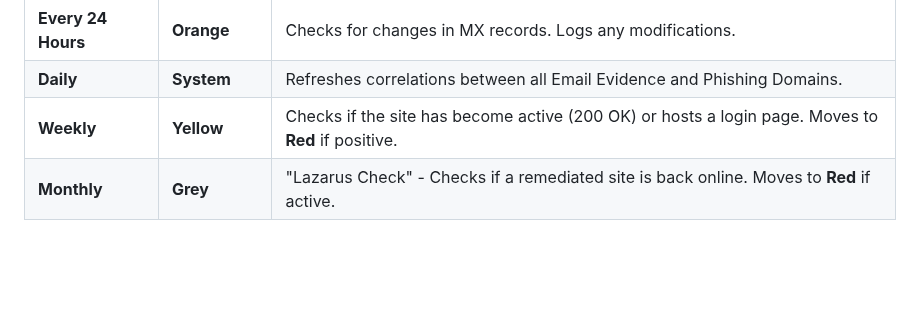
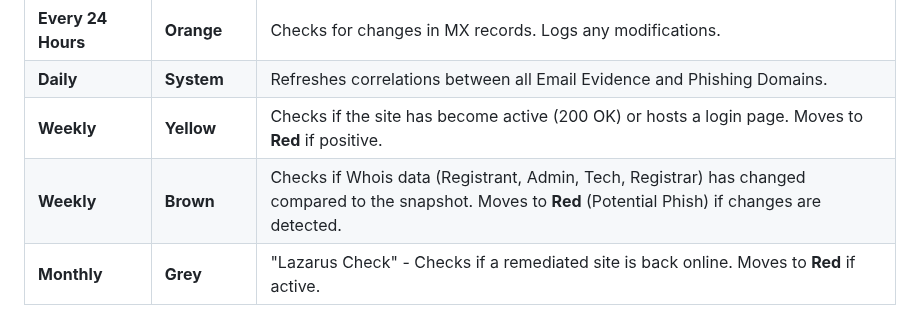
Before and after one commit to acewrap/PhishingDomainTracker, a Markdown page: ARCHITECTURE.md, the part around one of its changes. Rendered like a GitHub page; blank space fills up the shorter version.

```diff
--- a/ARCHITECTURE.md
+++ b/ARCHITECTURE.md
@@ -139,6 +142,7 @@ The application runs several background jobs to keep data fresh:
 | **Every 24 Hours** | **Orange** | Checks for changes in MX records. Logs any modifications. |
 | **Daily** | **System** | Refreshes correlations between all Email Evidence and Phishing Domains. |
 | **Weekly** | **Yellow** | Checks if the site has become active (200 OK) or hosts a login page. Moves to **Red** if positive. |
+| **Weekly** | **Brown** | Checks if Whois data (Registrant, Admin, Tech, Registrar) has changed compared to the snapshot. Moves to **Red** (Potential Phish) if changes are detected. |
 | **Monthly** | **Grey** | "Lazarus Check" - Checks if a remediated site is back online. Moves to **Red** if active. |
 
 ### 4. Reporting & Takedown
```
Also changed, not shown: other parts of ARCHITECTURE.md (+3 -0 lines), USER.md (+1 -1 lines), docs/images/dashboard.png, docs/images/domain_details.png, 10 other files.
